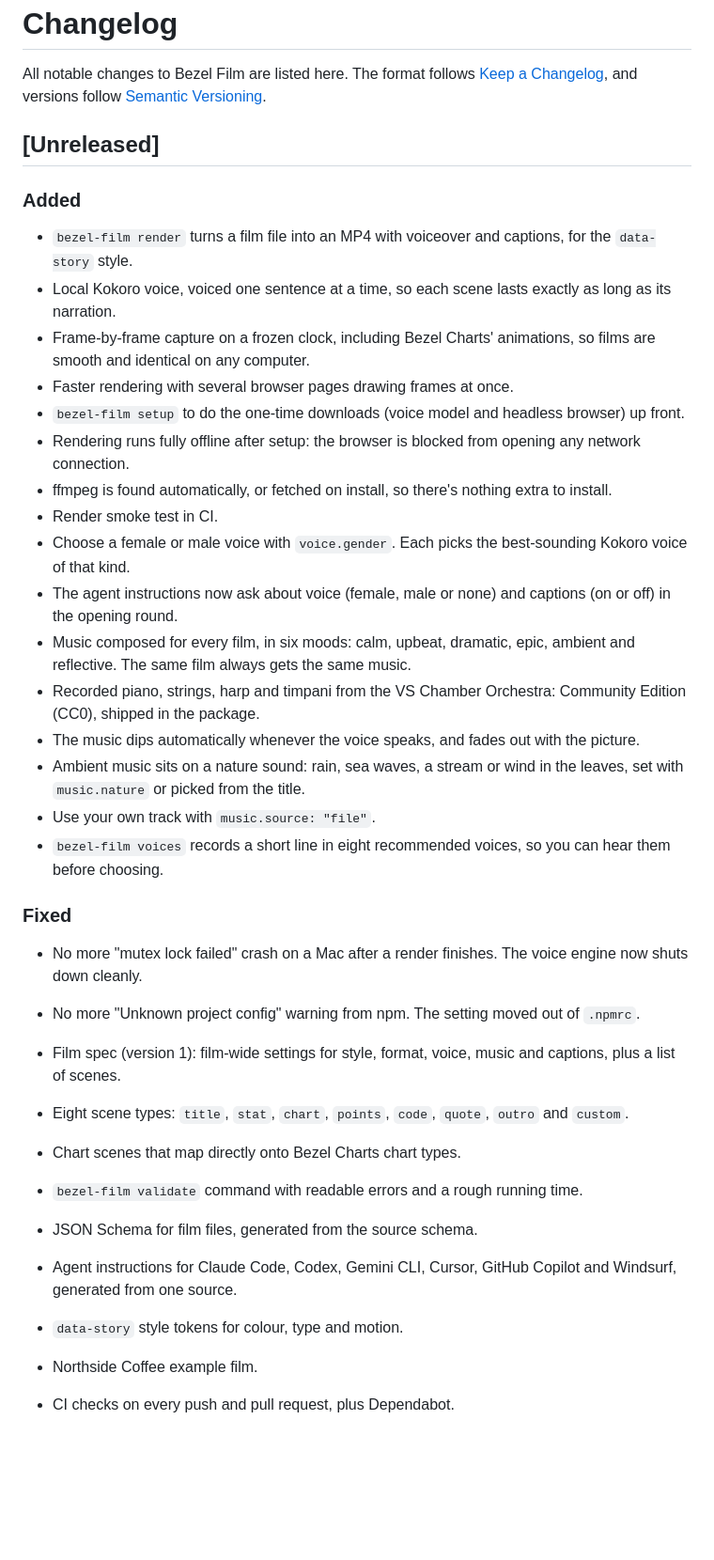
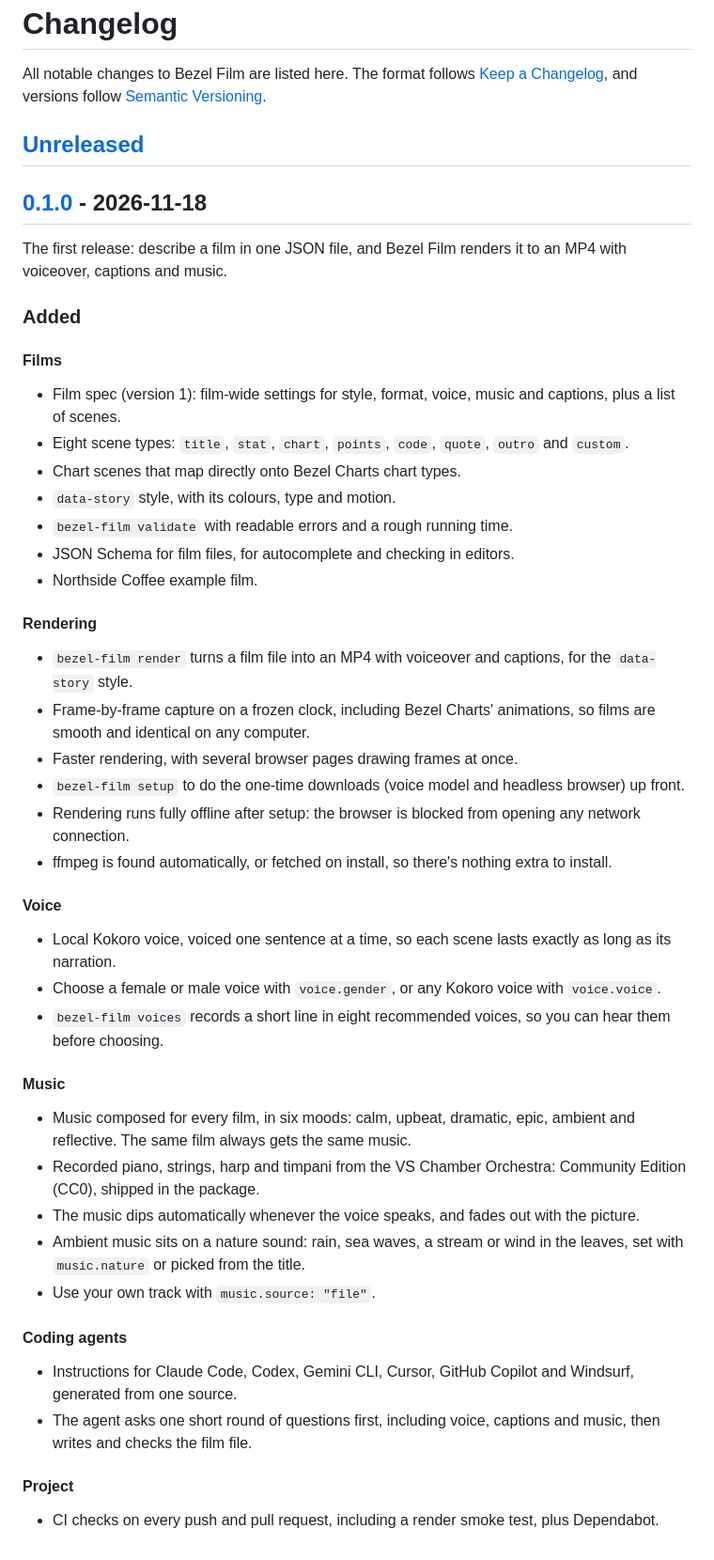
Before and after one commit to ShazMoghaddam/bezel-film, a Markdown page: CHANGELOG.md, the part around the change. Shown at 94% size. Rendered like a GitHub page; blank space fills up the shorter version.

```diff
--- a/CHANGELOG.md
+++ b/CHANGELOG.md
@@ -5,36 +5,53 @@ The format follows [Keep a Changelog](https://keepachangelog.com/en/1.1.0/), and
 
 ## [Unreleased]
 
+## [0.1.0] - 2026-11-18
+
+The first release: describe a film in one JSON file, and Bezel Film renders it to an MP4 with voiceover, captions and music.
+
 ### Added
 
+#### Films
+
+- Film spec (version 1): film-wide settings for style, format, voice, music and captions, plus a list of scenes.
+- Eight scene types: `title`, `stat`, `chart`, `points`, `code`, `quote`, `outro` and `custom`.
+- Chart scenes that map directly onto Bezel Charts chart types.
+- `data-story` style, with its colours, type and motion.
+- `bezel-film validate` with readable errors and a rough running time.
+- JSON Schema for film files, for autocomplete and checking in editors.
+- Northside Coffee example film.
+
+#### Rendering
+
 - `bezel-film render` turns a film file into an MP4 with voiceover and captions, for the `data-story` style.
-- Local Kokoro voice, voiced one sentence at a time, so each scene lasts exactly as long as its narration.
 - Frame-by-frame capture on a frozen clock, including Bezel Charts' animations, so films are smooth and identical on any computer.
-- Faster rendering with several browser pages drawing frames at once.
+- Faster rendering, with several browser pages drawing frames at once.
 - `bezel-film setup` to do the one-time downloads (voice model and headless browser) up front.
 - Rendering runs fully offline after setup: the browser is blocked from opening any network connection.
 - ffmpeg is found automatically, or fetched on install, so there's nothing extra to install.
-- Render smoke test in CI.
-- Choose a female or male voice with `voice.gender`. Each picks the best-sounding Kokoro voice of that kind.
-- The agent instructions now ask about voice (female, male or none) and captions (on or off) in the opening round.
+
+#### Voice
+
+- Local Kokoro voice, voiced one sentence at a time, so each scene lasts exactly as long as its narration.
+- Choose a female or male voice with `voice.gender`, or any Kokoro voice with `voice.voice`.
+- `bezel-film voices` records a short line in eight recommended voices, so you can hear them before choosing.
+
+#### Music
+
 - Music composed for every film, in six moods: calm, upbeat, dramatic, epic, ambient and reflective. The same film always gets the same music.
 - Recorded piano, strings, harp and timpani from the VS Chamber Orchestra: Community Edition (CC0), shipped in the package.
 - The music dips automatically whenever the voice speaks, and fades out with the picture.
 - Ambient music sits on a nature sound: rain, sea waves, a stream or wind in the leaves, set with `music.nature` or picked from the title.
 - Use your own track with `music.source: "file"`.
-- `bezel-film voices` records a short line in eight recommended voices, so you can hear them before choosing.
 
-### Fixed
+#### Coding agents
 
-- No more "mutex lock failed" crash on a Mac after a render finishes. The voice engine now shuts down cleanly.
-- No more "Unknown project config" warning from npm. The setting moved out of `.npmrc`.
+- Instructions for Claude Code, Codex, Gemini CLI, Cursor, GitHub Copilot and Windsurf, generated from one source.
+- The agent asks one short round of questions first, including voice, captions and music, then writes and checks the film file.
 
-- Film spec (version 1): film-wide settings for style, format, voice, music and captions, plus a list of scenes.
-- Eight scene types: `title`, `stat`, `chart`, `points`, `code`, `quote`, `outro` and `custom`.
-- Chart scenes that map directly onto Bezel Charts chart types.
-- `bezel-film validate` command with readable errors and a rough running time.
-- JSON Schema for film files, generated from the source schema.
-- Agent instructions for Claude Code, Codex, Gemini CLI, Cursor, GitHub Copilot and Windsurf, generated from one source.
-- `data-story` style tokens for colour, type and motion.
-- Northside Coffee example film.
-- CI checks on every push and pull request, plus Dependabot.
+#### Project
+
+- CI checks on every push and pull request, including a render smoke test, plus Dependabot.
+
+[Unreleased]: https://github.com/ShazMoghaddam/bezel-film/compare/v0.1.0...HEAD
+[0.1.0]: https://github.com/ShazMoghaddam/bezel-film/releases/tag/v0.1.0
```
Also changed, not shown: CONTRIBUTING.md (+1 -0 lines), README.md (+3 -1 lines), docs/banner.png (added), docs/social-preview.png (added), 5 other files.
